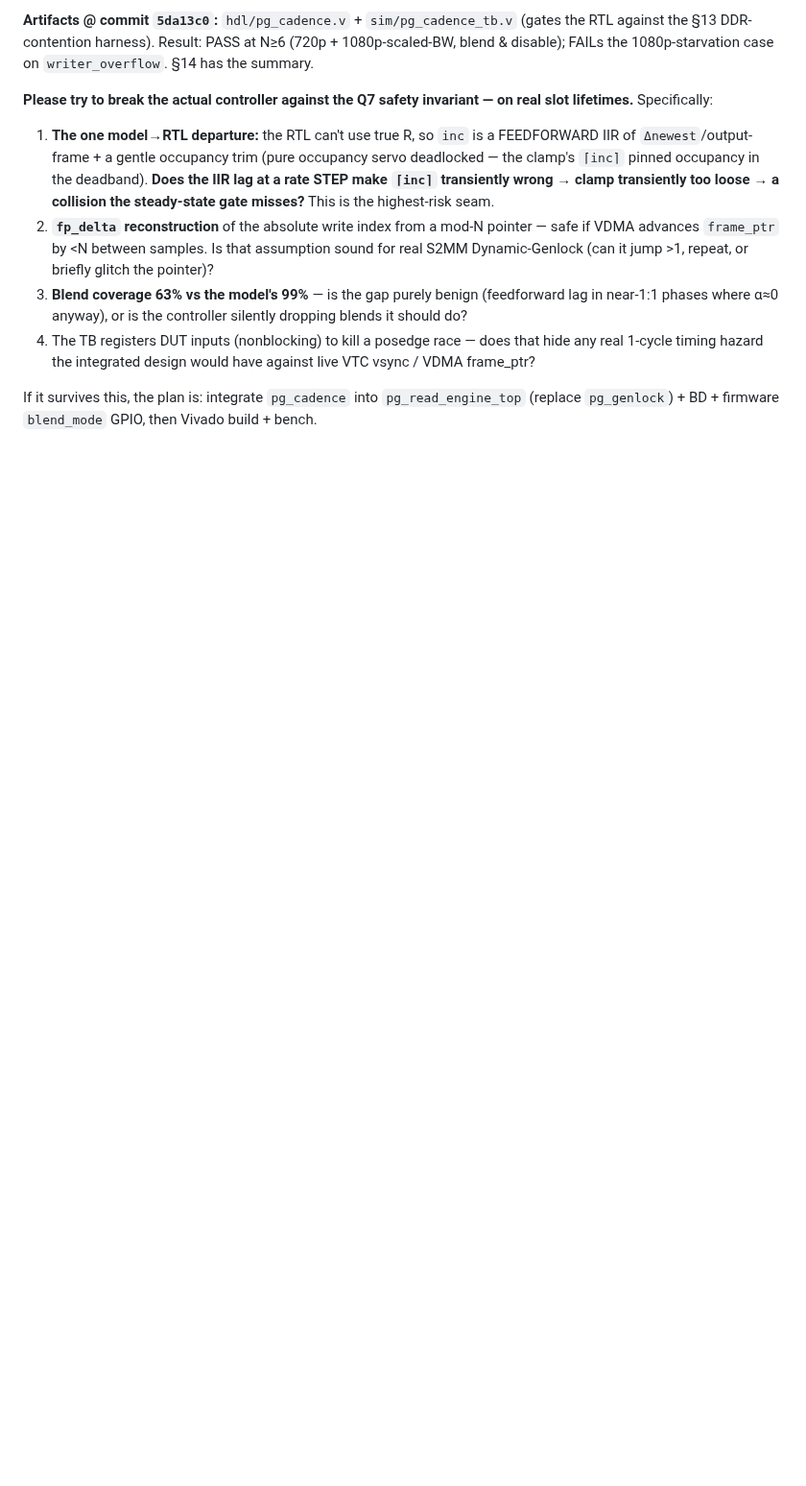
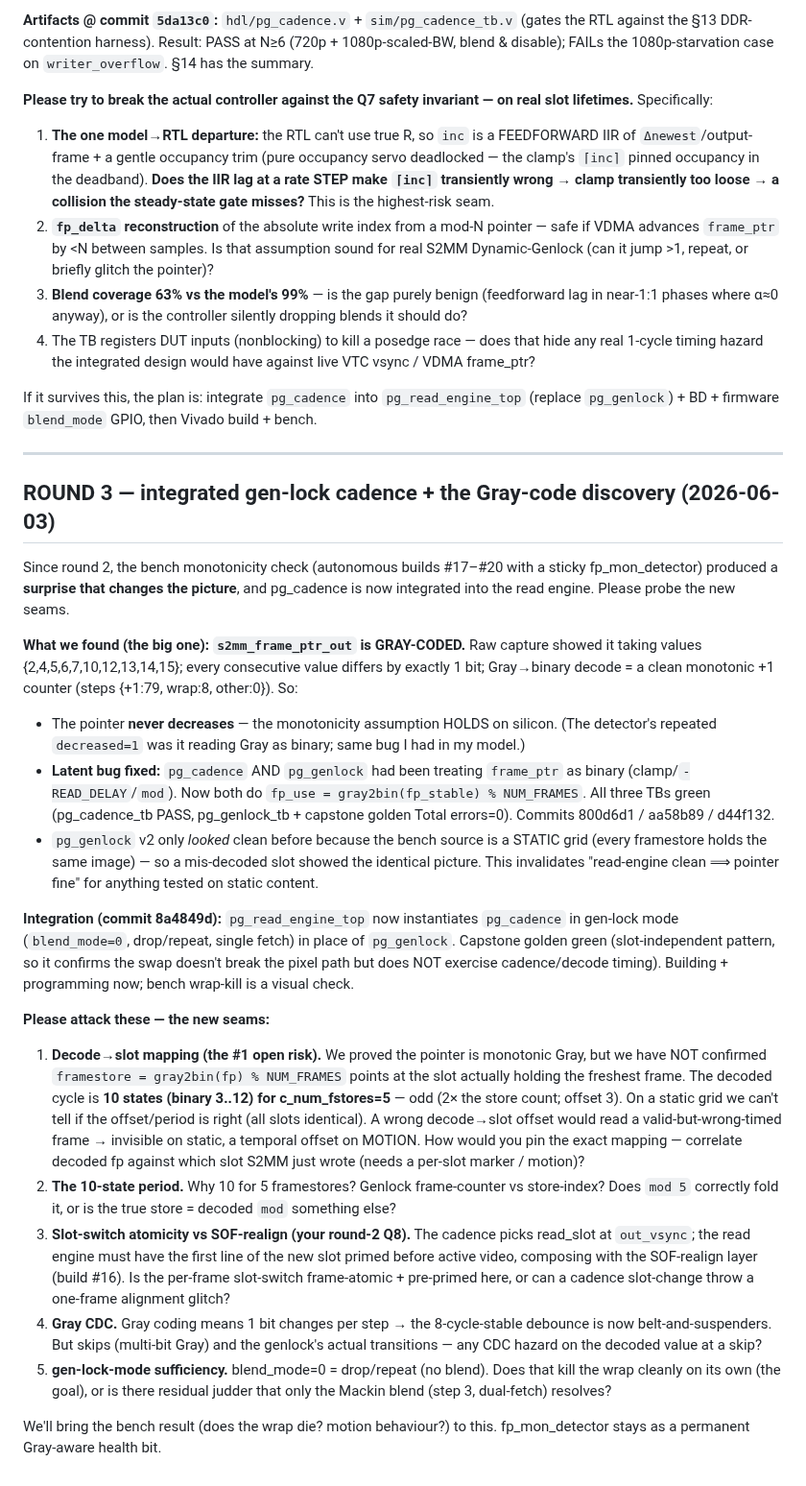
Before and after one commit to ibkickinit/schindler-clone, a Markdown page: docs/frc-gate-review-prompt.md, the part around the change. Shown at 96% size. Drawn GitHub-style; blank space fills up the shorter version.

Commit message:
docs(frc): Round-3 review packet — Gray-code discovery + gen-lock cadence integration
For the agent: s2mm_frame_ptr_out is GRAY-CODED (monotonic; the detector's
'decreased' was binary-misread); Gray decode added to pg_cadence+pg_genlock (all
TBs green); pg_cadence integrated gen-lock mode into pg_read_engine_top (8a4849d).
Probe targets: decode->slot mapping correctness (#1 risk — 10-state cycle for 5
stores, static grid can't disambiguate), 10-state period meaning, slot-switch
atomicity vs SOF-realign, Gray CDC at skips, gen-lock-mode wrap-kill sufficiency.

Co-Authored-By: Claude Opus 4.8 (1M context) <noreply@anthropic.com>

```diff
--- a/docs/frc-gate-review-prompt.md
+++ b/docs/frc-gate-review-prompt.md
@@ -105,3 +105,53 @@ lifetimes.** Specifically:
 
 If it survives this, the plan is: integrate `pg_cadence` into `pg_read_engine_top` (replace
 `pg_genlock`) + BD + firmware `blend_mode` GPIO, then Vivado build + bench.
+
+---
+
+## ROUND 3 — integrated gen-lock cadence + the Gray-code discovery (2026-06-03)
+
+Since round 2, the bench monotonicity check (autonomous builds #17–#20 with a sticky
+fp_mon_detector) produced a **surprise that changes the picture**, and pg_cadence is now
+integrated into the read engine. Please probe the new seams.
+
+**What we found (the big one): `s2mm_frame_ptr_out` is GRAY-CODED.** Raw capture showed it
+taking values {2,4,5,6,7,10,12,13,14,15}; every consecutive value differs by exactly 1 bit;
+Gray→binary decode = a clean monotonic +1 counter (steps {+1:79, wrap:8, other:0}). So:
+- The pointer **never decreases** — the monotonicity assumption HOLDS on silicon. (The
+  detector's repeated `decreased=1` was it reading Gray as binary; same bug I had in my model.)
+- **Latent bug fixed:** `pg_cadence` AND `pg_genlock` had been treating `frame_ptr` as binary
+  (clamp/`-READ_DELAY`/`mod`). Now both do `fp_use = gray2bin(fp_stable) % NUM_FRAMES`. All three
+  TBs green (pg_cadence_tb PASS, pg_genlock_tb + capstone golden Total errors=0). Commits
+  800d6d1 / aa58b89 / d44f132.
+- `pg_genlock` v2 only *looked* clean before because the bench source is a STATIC grid (every
+  framestore holds the same image) — so a mis-decoded slot showed the identical picture. This
+  invalidates "read-engine clean ⟹ pointer fine" for anything tested on static content.
+
+**Integration (commit 8a4849d):** `pg_read_engine_top` now instantiates `pg_cadence` in gen-lock
+mode (`blend_mode=0`, drop/repeat, single fetch) in place of `pg_genlock`. Capstone golden green
+(slot-independent pattern, so it confirms the swap doesn't break the pixel path but does NOT
+exercise cadence/decode timing). Building + programming now; bench wrap-kill is a visual check.
+
+**Please attack these — the new seams:**
+1. **Decode→slot mapping (the #1 open risk).** We proved the pointer is monotonic Gray, but we
+   have NOT confirmed `framestore = gray2bin(fp) % NUM_FRAMES` points at the slot actually holding
+   the freshest frame. The decoded cycle is **10 states (binary 3..12) for c_num_fstores=5** — odd
+   (2× the store count; offset 3). On a static grid we can't tell if the offset/period is right
+   (all slots identical). A wrong decode→slot offset would read a valid-but-wrong-timed frame →
+   invisible on static, a temporal offset on MOTION. How would you pin the exact mapping —
+   correlate decoded fp against which slot S2MM just wrote (needs a per-slot marker / motion)?
+2. **The 10-state period.** Why 10 for 5 framestores? Genlock frame-counter vs store-index? Does
+   `mod 5` correctly fold it, or is the true store = decoded `mod` something else?
+3. **Slot-switch atomicity vs SOF-realign (your round-2 Q8).** The cadence picks read_slot at
+   `out_vsync`; the read engine must have the first line of the new slot primed before active
+   video, composing with the SOF-realign layer (build #16). Is the per-frame slot-switch
+   frame-atomic + pre-primed here, or can a cadence slot-change throw a one-frame alignment glitch?
+4. **Gray CDC.** Gray coding means 1 bit changes per step → the 8-cycle-stable debounce is now
+   belt-and-suspenders. But skips (multi-bit Gray) and the genlock's actual transitions — any CDC
+   hazard on the decoded value at a skip?
+5. **gen-lock-mode sufficiency.** blend_mode=0 = drop/repeat (no blend). Does that kill the wrap
+   cleanly on its own (the goal), or is there residual judder that only the Mackin blend (step 3,
+   dual-fetch) resolves?
+
+We'll bring the bench result (does the wrap die? motion behaviour?) to this. fp_mon_detector
+stays as a permanent Gray-aware health bit.
```
